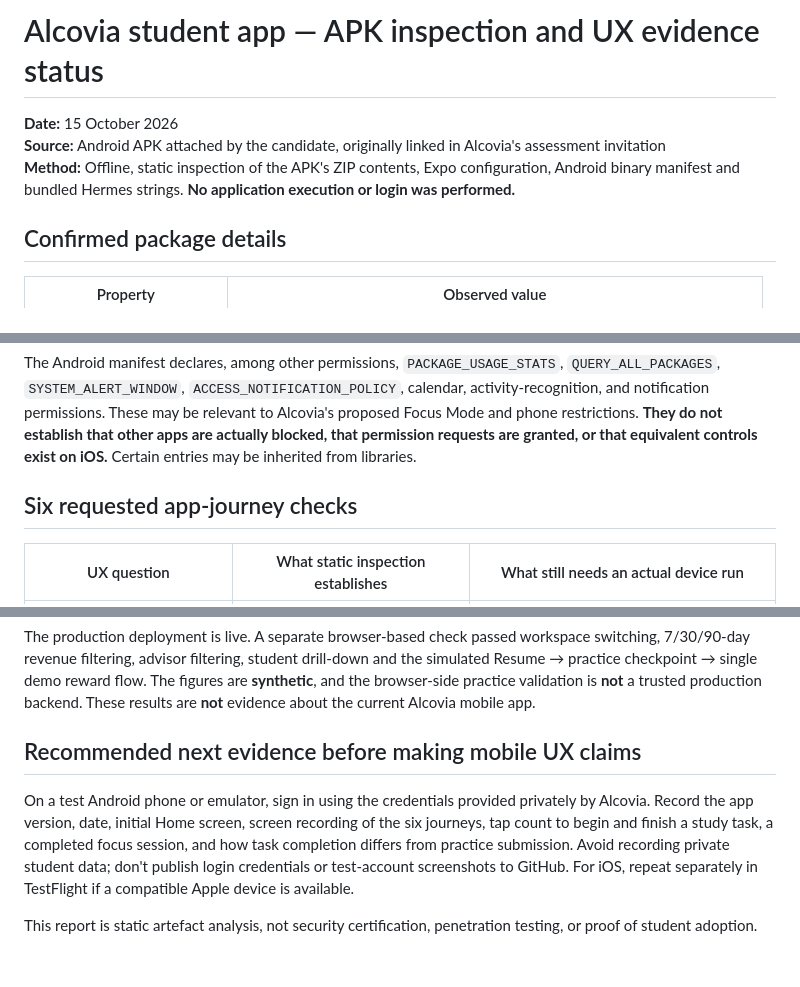
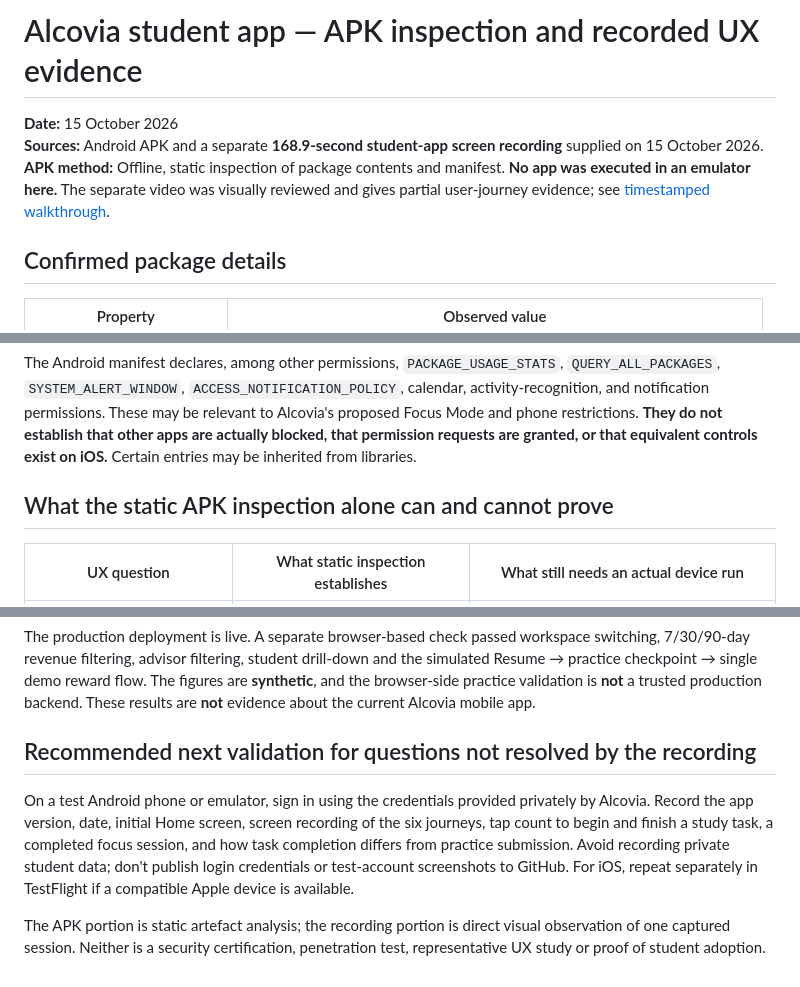
Before and after one commit to ar29/alcovia-product-systems-analytics, a Markdown page: docs/APP_WALKTHROUGH_TEST_STATUS.md, 3 parts joined by grey strips. Rendered like a GitHub page.

Commit message:
Reconcile APK evidence status with actual supplied app recording

```diff
--- a/docs/APP_WALKTHROUGH_TEST_STATUS.md
+++ b/docs/APP_WALKTHROUGH_TEST_STATUS.md
@@ -1,8 +1,8 @@
-# Alcovia student app — APK inspection and UX evidence status
+# Alcovia student app — APK inspection and recorded UX evidence
 
 **Date:** 15 October 2026
-**Source:** Android APK attached by the candidate, originally linked in Alcovia's assessment invitation
-**Method:** Offline, static inspection of the APK's ZIP contents, Expo configuration, Android binary manifest and bundled Hermes strings. **No application execution or login was performed.**
+**Sources:** Android APK and a separate **168.9-second student-app screen recording** supplied on 15 October 2026.
+**APK method:** Offline, static inspection of package contents and manifest. **No app was executed in an emulator here.** The separate video was visually reviewed and gives partial user-journey evidence; see [timestamped walkthrough](RECORDED_APP_WALKTHROUGH.md).
 
 ## Confirmed package details
 
@@ -21,7 +21,7 @@ The APK includes 3D model assets (`.glb`) and React Native/Expo libraries. Stati
 
 The Android manifest declares, among other permissions, `PACKAGE_USAGE_STATS`, `QUERY_ALL_PACKAGES`, `SYSTEM_ALERT_WINDOW`, `ACCESS_NOTIFICATION_POLICY`, calendar, activity-recognition, and notification permissions. These may be relevant to Alcovia's proposed Focus Mode and phone restrictions. **They do not establish that other apps are actually blocked, that permission requests are granted, or that equivalent controls exist on iOS.** Certain entries may be inherited from libraries.
 
-## Six requested app-journey checks
+## What the static APK inspection alone can and cannot prove
 
 | UX question | What static inspection establishes | What still needs an actual device run |
 | --- | --- | --- |
@@ -44,8 +44,8 @@ Public URL: https://alcovia-product-systems-analytics-a.vercel.app/
 
 The production deployment is live. A separate browser-based check passed workspace switching, 7/30/90-day revenue filtering, advisor filtering, student drill-down and the simulated Resume → practice checkpoint → single demo reward flow. The figures are **synthetic**, and the browser-side practice validation is **not** a trusted production backend. These results are **not** evidence about the current Alcovia mobile app.
 
-## Recommended next evidence before making mobile UX claims
+## Recommended next validation for questions not resolved by the recording
 
 On a test Android phone or emulator, sign in using the credentials provided privately by Alcovia. Record the app version, date, initial Home screen, screen recording of the six journeys, tap count to begin and finish a study task, a completed focus session, and how task completion differs from practice submission. Avoid recording private student data; don't publish login credentials or test-account screenshots to GitHub. For iOS, repeat separately in TestFlight if a compatible Apple device is available.
 
-This report is static artefact analysis, not security certification, penetration testing, or proof of student adoption.
+The APK portion is static artefact analysis; the recording portion is direct visual observation of one captured session. Neither is a security certification, penetration test, representative UX study or proof of student adoption.
```
Also changed, not shown: other parts of docs/APP_WALKTHROUGH_TEST_STATUS.md (+1 -1 lines).
